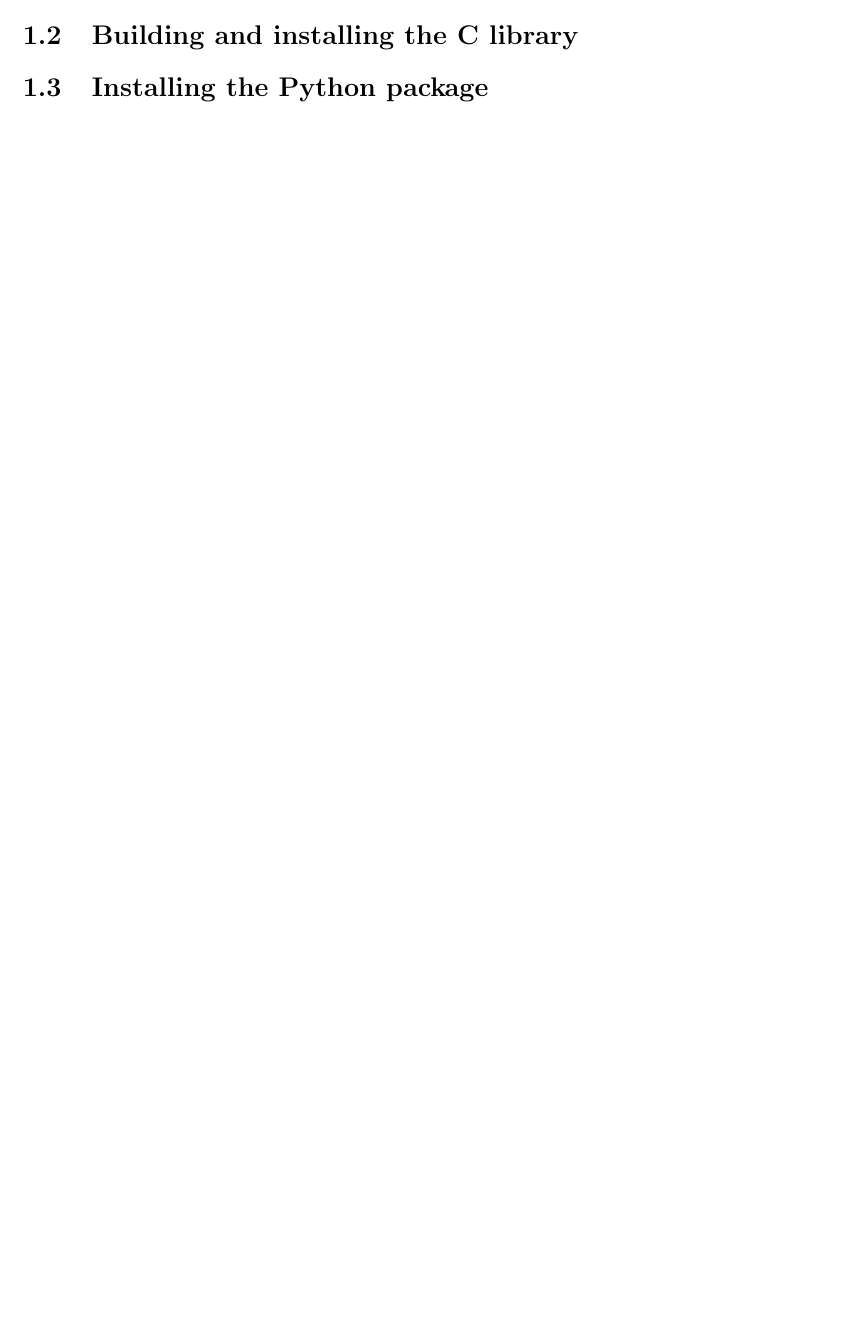
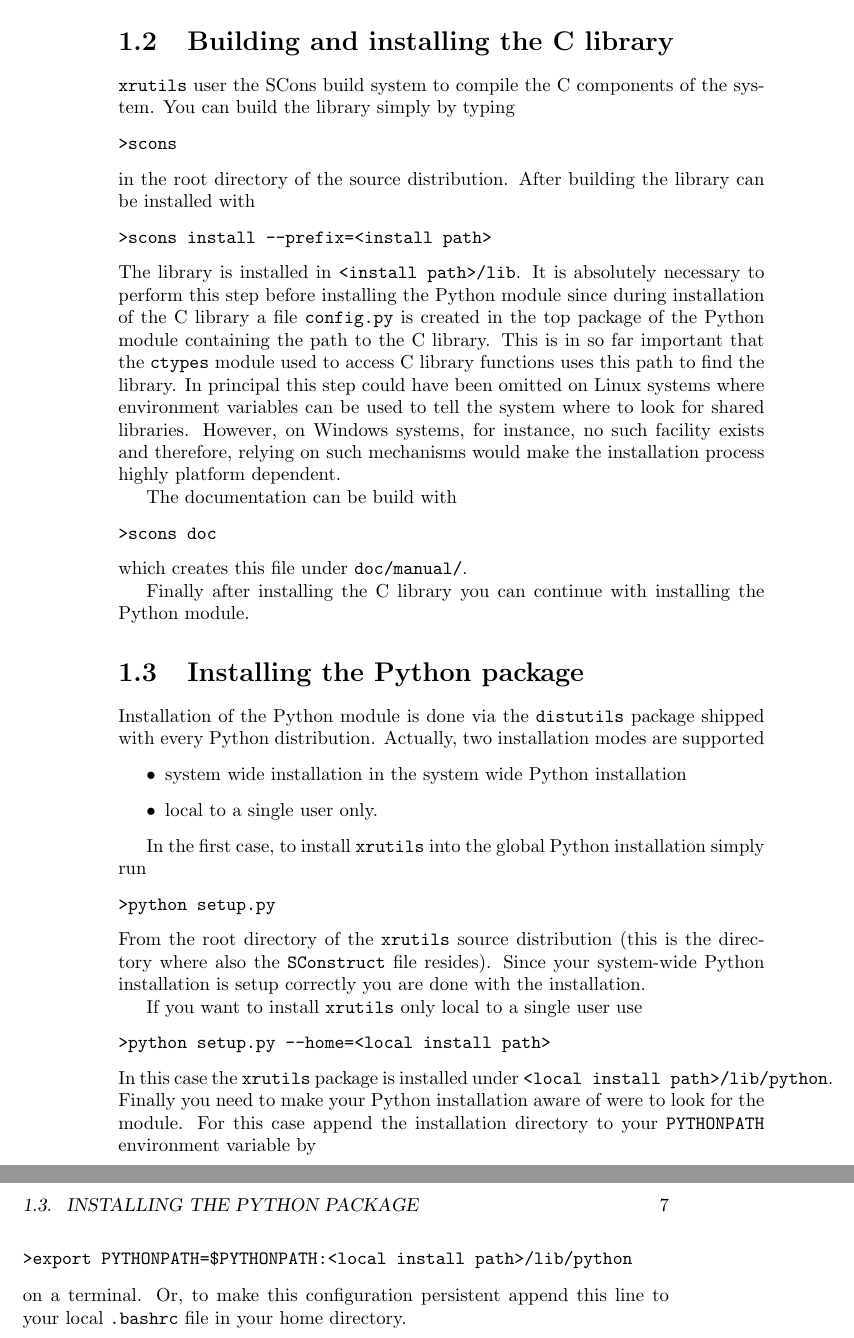
Before and after one commit to dkriegner/xrayutilities, a LaTeX book (doc/manual/xrutils.tex, which reads doc/manual/tex/installation.tex): part of page 5 of 13 before the commit and two parts of pages 6 and 7 of 15 after it, the two joined at a grey line, cut so that both start at the same text, the shorter picture padded with empty space. Compiled offline with pdfLaTeX.

Commit message:
Minor changes in SConstruct
Added distutils based python installation system.

Added chapter about installation procedure to the
user documentation.

```diff
--- a/doc/manual/tex/installation.tex
+++ b/doc/manual/tex/installation.tex
@@ -4,6 +7,95 @@
+\item install the Python module
+\end{enumerate}
+All steps are described in detail in this chapter.
 
 \section{Required third party software}
+To keep the coding effort as small as possible {\tt xrutils} depends on a
+large number of third party libraries and Python modules.
+
+The following C/C++ libraries are needed
+\begin{description}
+\item[VTK] the Visualization Toolkit, a large C++ library for 3D data
+visualization
+\item[HDF5] a versatile binary data format (library is implemented in C).
+Although the library is not called directly, it is needed by the pytables Python
+module (see below).
+\end{description}
+
+Additionally, the following Python modules must be installed in order to make
+{\tt xrutils} work as intended
+\begin{description}
+\item[Numpy] a Python module providing numerical array objects
+\item[VTK Python bindings] usually contained in the VTK distribution, however,
+on some system the Python bindings must be installed separately
+\item[Python-Tables] a powerful Python interface to HDF5
+\item[Matplotlib] a Python module for high quality 1D and 2D plotting
+\item[pyvtk] reading and writing legacy VTK files
+\end{description}
+After installing all required packages you can continue with installing and
+building the C library.
 
 \section{Building and installing the C library}
 
+{\tt xrutils} user the SCons build system to compile the C components of the
+system. You can build the library simply by typing
+\begin{verbatim}
+>scons
+\end{verbatim}
+in the root directory of the source distribution. After building the library can
+be installed with
+\begin{verbatim}
+>scons install --prefix=<install path>
+\end{verbatim}
+The library is installed in {\tt<install path>/lib}. It is absolutely necessary
+to perform this step before installing the Python module since during
+installation of the C library a file {\tt config.py} is created in the top
+package of the Python module containing the path to the C library. This is in so
+far important that the {\tt ctypes} module used to access C library functions
+uses this path to find the library. In principal this step could have been
+omitted on Linux systems where environment variables can be used to tell the
+system where to look for shared libraries. However, on Windows systems, for
+instance, no such facility exists and therefore, relying on such mechanisms
+would make the installation process highly platform dependent.
+
+The documentation can be build with
+\begin{verbatim}
+>scons doc
+\end{verbatim}
+which creates this file under {\tt doc/manual/}.
+
+Finally after installing the C library you can continue with installing the
+Python module.
+
 \section{Installing the Python package}
+
+Installation of the Python module is done via the {\tt distutils} package
+shipped with every Python distribution. Actually, two installation modes are
+supported
+\begin{itemize}
+ \item system wide installation in the system wide Python installation
+ \item local to a single user only.
+\end{itemize}
+
+In the first case, to install {\tt xrutils} into the global Python installation
+simply run
+\begin{verbatim}
+>python setup.py
+\end{verbatim}
+From the root directory of the {\tt xrutils} source distribution (this is the
+directory where also the {\tt SConstruct} file resides). Since your system-wide
+Python installation is setup correctly you are done with the installation.
+
+If you want to install
+{\tt xrutils} only local to a single user use
+\begin{verbatim}
+>python setup.py --home=<local install path>
+\end{verbatim}
+In this case the {\tt xrutils} package is installed under {\tt <local install
+path>/lib/python}. Finally you need to make your Python installation aware of
+were to look for the module. For this case append the installation directory to
+your {\tt PYTHONPATH} environment variable by
+\begin{verbatim}
+>export PYTHONPATH=$PYTHONPATH:<local install path>/lib/python
+\end{verbatim}
+on a terminal. Or, to make this configuration persistent append this line to
+your local {\tt .bashrc} file in your home directory.
```
Also changed, not shown: doc/manual/tex/vis.tex (added, +1 -0 lines), README.txt, doc/manual/tex/installation.tex (5 more changed lines), 3 other files.
